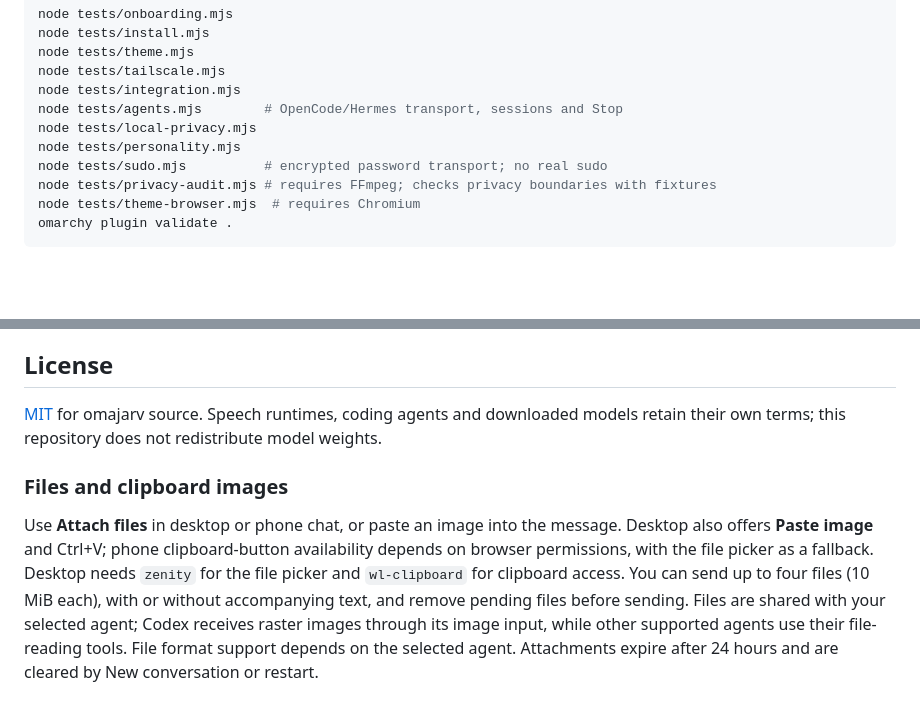
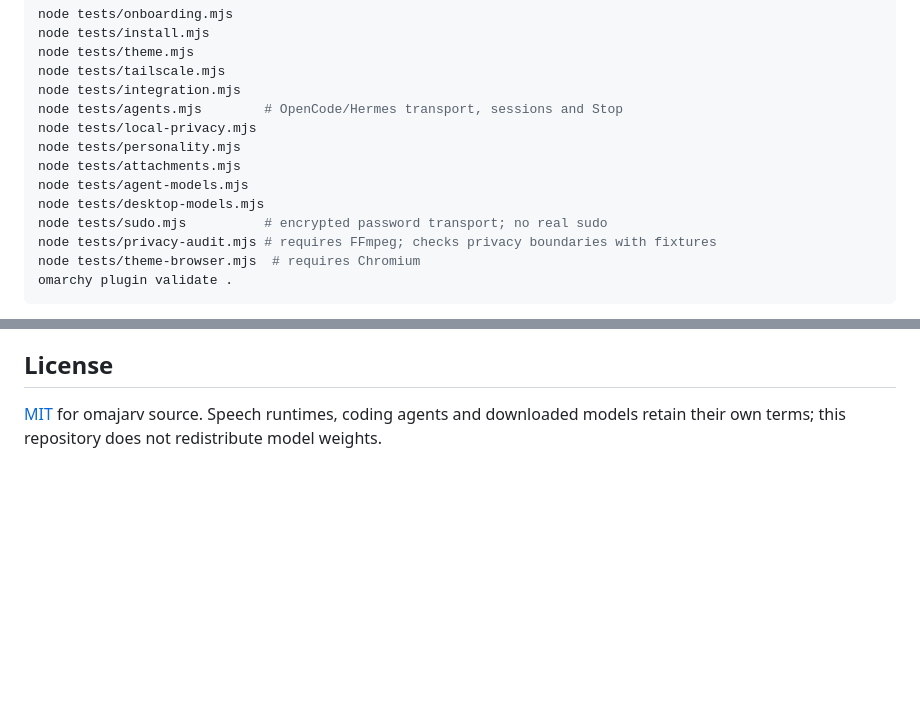
Before and after one commit to Robindoris/omajarv, a Markdown page: README.md, 2 parts joined by grey strips. GitHub-like rendering; blank space fills up the shorter version.

```diff
--- a/README.md
+++ b/README.md
@@ -227,6 +281,9 @@ node tests/integration.mjs
 node tests/agents.mjs        # OpenCode/Hermes transport, sessions and Stop
 node tests/local-privacy.mjs
 node tests/personality.mjs
+node tests/attachments.mjs
+node tests/agent-models.mjs
+node tests/desktop-models.mjs
 node tests/sudo.mjs          # encrypted password transport; no real sudo
 node tests/privacy-audit.mjs # requires FFmpeg; checks privacy boundaries with fixtures
 node tests/theme-browser.mjs  # requires Chromium
@@ -252,15 +309,3 @@ See the [publication review](docs/RELEASE-REVIEW.md) for the tested boundaries.
 
 [MIT](LICENSE) for omajarv source. Speech runtimes, coding agents and downloaded
 models retain their own terms; this repository does not redistribute model weights.
-
-### Files and clipboard images
-
-Use **Attach files** in desktop or phone chat, or paste an image into the message.
-Desktop also offers **Paste image** and Ctrl+V; phone clipboard-button availability
-depends on browser permissions, with the file picker as a fallback. Desktop needs
-`zenity` for the file picker and `wl-clipboard` for clipboard access.
-You can send up to four files (10 MiB each), with or without accompanying text, and
-remove pending files before sending. Files are shared with your selected agent;
-Codex receives raster images through its image input, while other supported agents
-use their file-reading tools. File format support depends on the selected agent.
-Attachments expire after 24 hours and are cleared by New conversation or restart.
```
Also changed, not shown: other parts of README.md (+54 -0 lines).
